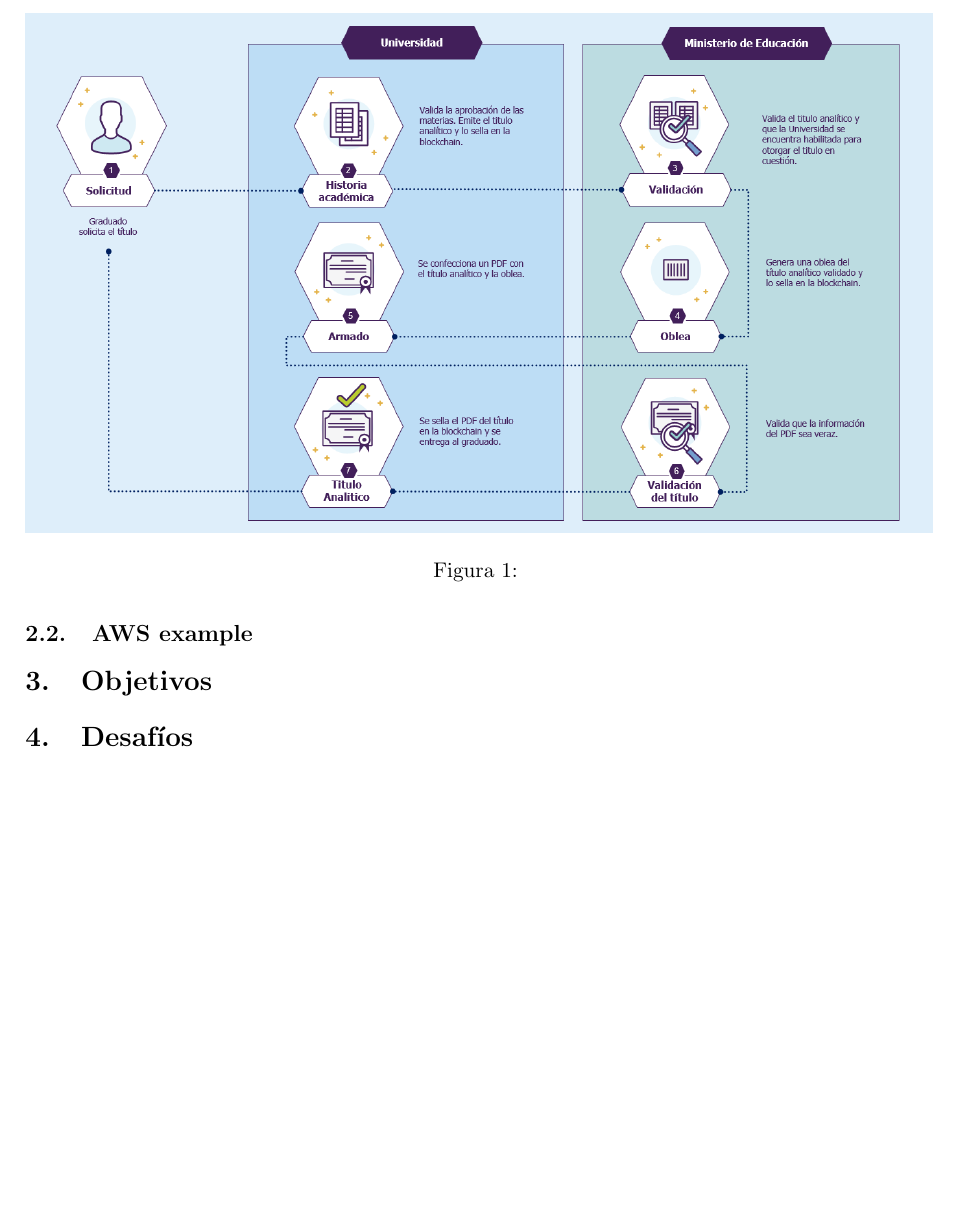
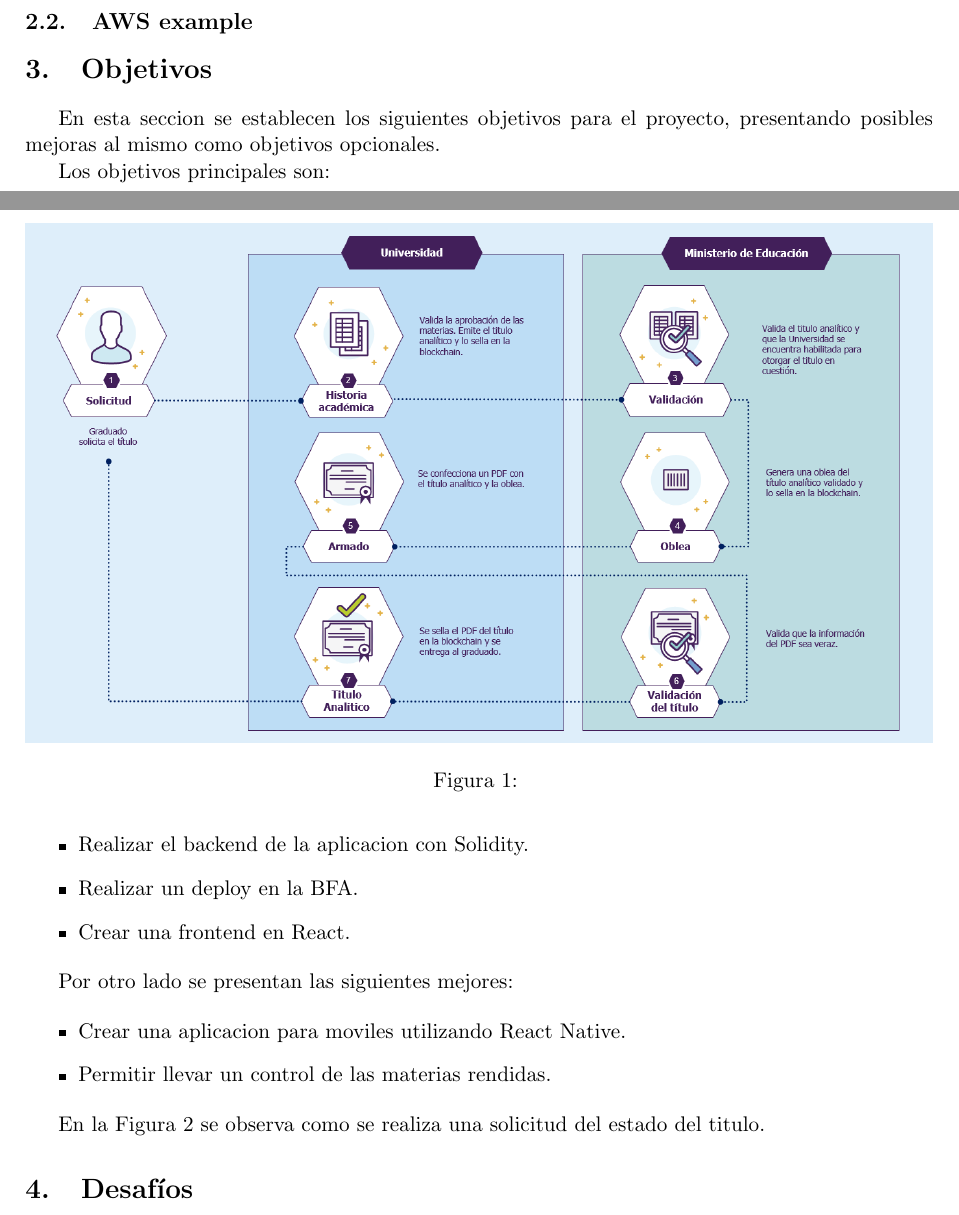
Before and after one commit to SuperDuper-Team/Proyecto-final-cacic, a LaTeX document (informe.tex): part of page 2 of 2 before the commit and two parts of pages 1 and 2 of 3 after it, the two joined at a grey line, cut at the place of the change, the shorter picture padded with empty space. Compiled offline with pdfLaTeX.

Commit message:
Se crearon los objetivos

```diff
--- a/informe.tex
+++ b/informe.tex
@@ -70,3 +70,23 @@
         \subsection{AWS example}
     \section{Objetivos}
 
+        En esta seccion se establecen los siguientes objetivos para el proyecto,
+        presentando posibles mejoras al mismo como objetivos opcionales.
+
+        Los objetivos principales son:
+
+        \begin{itemize}
+            \item Realizar el backend de la aplicacion con Solidity.
+            \item Realizar un deploy en la BFA.
+            \item Crear una frontend en React.
+        \end{itemize}
+
+        Por otro lado se presentan las siguientes mejores:
+
+        \begin{itemize}
+            \item Crear una aplicacion para moviles utilizando React Native.
+            \item Permitir llevar un control de las materias rendidas.
+        \end{itemize}
+
+        En la Figura \ref{fig:cuadro_problematica} se observa como se realiza una solicitud
+        del estado del titulo.
@@ -73,3 +98,8 @@
+            \label{fig:cuadro_problematica}
+        \end{figure}
+
+
+
     \section{Desafíos}
 
     \section{Etapas}
```
Also changed, not shown: informe.tex (5 more changed lines).
